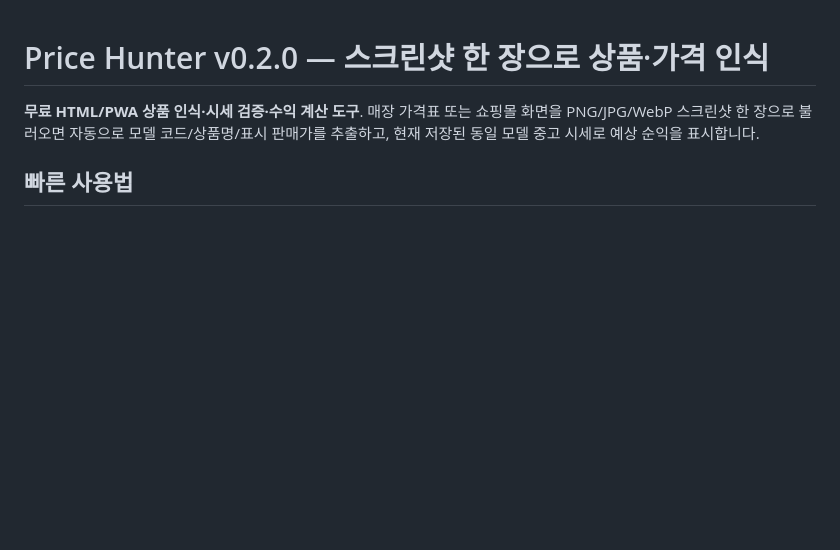
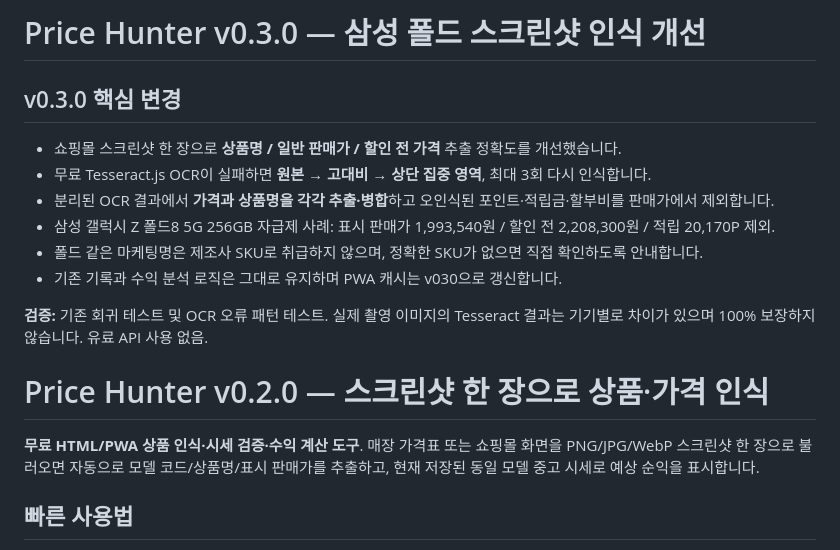
Before and after one commit to kdc916/Price-Hunter, a Markdown page: README.md, the part around the change. Rendered like a GitHub page; blank space fills up the shorter version.

Commit message:
docs: document v0.3 OCR improvements and limitations

```diff
--- a/README.md
+++ b/README.md
@@ -1,3 +1,15 @@
+# Price Hunter v0.3.0 — 삼성 폴드 스크린샷 인식 개선
+
+## v0.3.0 핵심 변경
+- 쇼핑몰 스크린샷 한 장으로 **상품명 / 일반 판매가 / 할인 전 가격** 추출 정확도를 개선했습니다.
+- 무료 Tesseract.js OCR이 실패하면 **원본 → 고대비 → 상단 집중 영역**, 최대 3회 다시 인식합니다.
+- 분리된 OCR 결과에서 **가격과 상품명을 각각 추출·병합**하고 오인식된 포인트·적립금·할부비를 판매가에서 제외합니다.
+- 삼성 갤럭시 Z 폴드8 5G 256GB 자급제 사례: 표시 판매가 1,993,540원 / 할인 전 2,208,300원 / 적립 20,170P 제외.
+- 폴드 같은 마케팅명은 제조사 SKU로 취급하지 않으며, 정확한 SKU가 없으면 직접 확인하도록 안내합니다.
+- 기존 기록과 수익 분석 로직은 그대로 유지하며 PWA 캐시는 v030으로 갱신합니다.
+
+**검증:** 기존 회귀 테스트 및 OCR 오류 패턴 테스트. 실제 촬영 이미지의 Tesseract 결과는 기기별로 차이가 있으며 100% 보장하지 않습니다. 유료 API 사용 없음.
+
 # Price Hunter v0.2.0 — 스크린샷 한 장으로 상품·가격 인식
 
 **무료 HTML/PWA 상품 인식·시세 검증·수익 계산 도구**. 매장 가격표 또는 쇼핑몰 화면을 PNG/JPG/WebP 스크린샷 한 장으로 불러오면 자동으로 모델 코드/상품명/표시 판매가를 추출하고, 현재 저장된 동일 모델 중고 시세로 예상 순익을 표시합니다.
```
